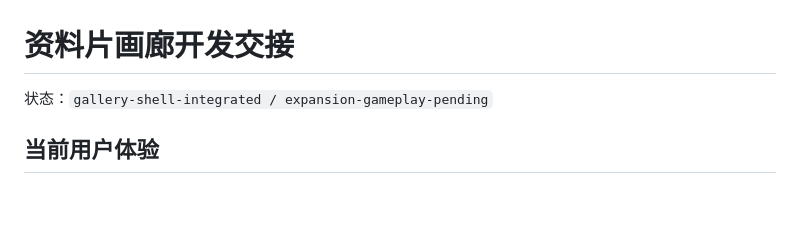
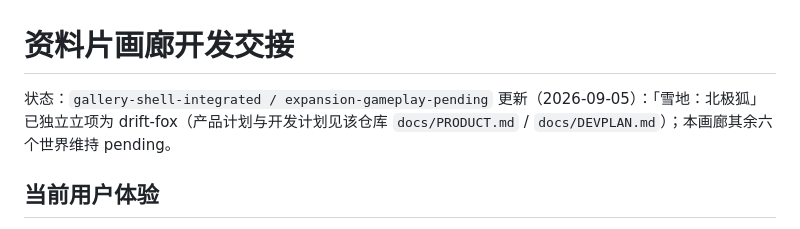
Before and after one commit to big-dimple/board-race, a Markdown page: docs/expansion-gallery-handoff.md, the part around the change. Rendered like a GitHub page; blank space fills up the shorter version.

Commit message:
docs: note arctic fox expansion spun out to drift-fox repo

```diff
--- a/docs/expansion-gallery-handoff.md
+++ b/docs/expansion-gallery-handoff.md
@@ -1,6 +1,7 @@
 # 资料片画廊开发交接
 
 状态：`gallery-shell-integrated / expansion-gameplay-pending`
+更新（2026-09-05）：「雪地：北极狐」已独立立项为 drift-fox（产品计划与开发计划见该仓库 `docs/PRODUCT.md` / `docs/DEVPLAN.md`）；本画廊其余六个世界维持 pending。
 
 ## 当前用户体验
 
```
